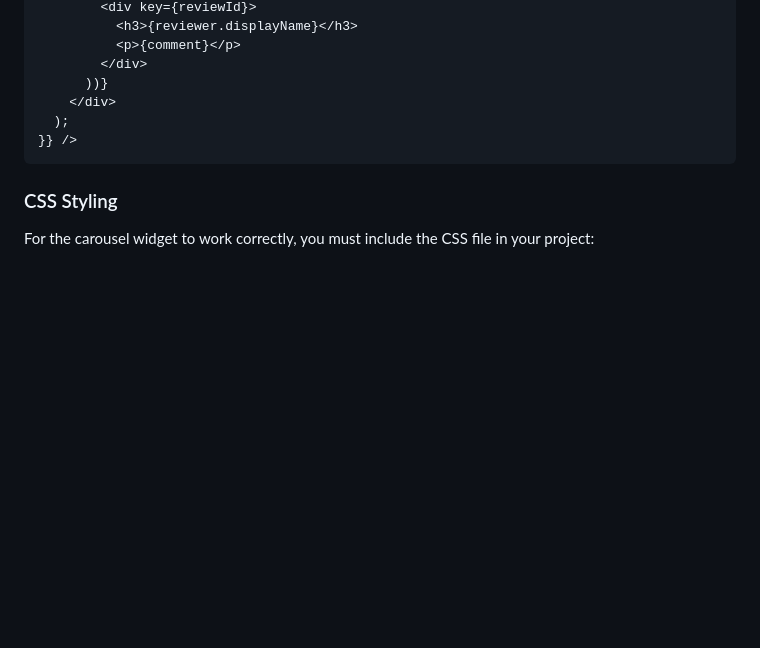
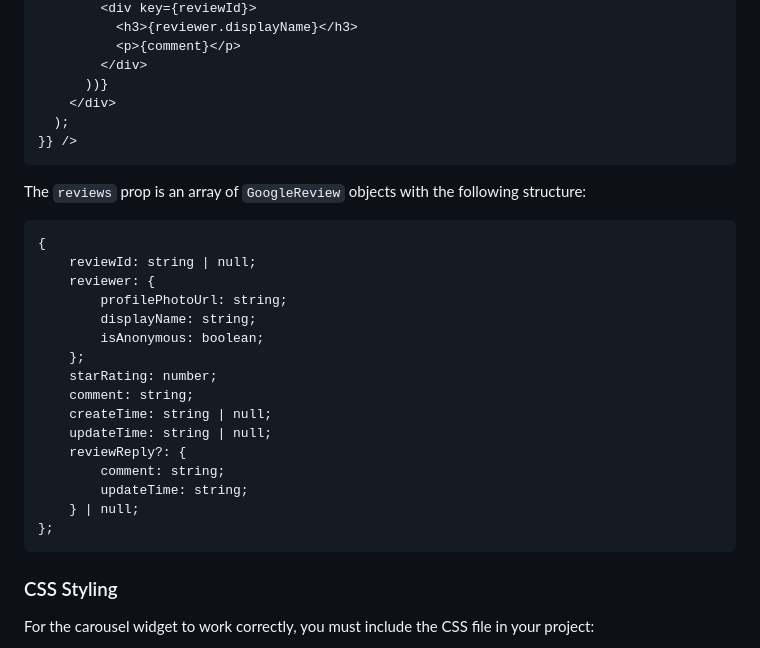
Before and after one commit to Featurable/react-google-reviews, a Markdown page: README.md, the part around the change. Drawn GitHub-style; blank space fills up the shorter version.

Commit message:
update readme custom rendering

````diff
--- a/README.md
+++ b/README.md
@@ -168,6 +168,27 @@ There are three layout options currently available:
 }} />
 ```
 
+The `reviews` prop is an array of `GoogleReview` objects with the following structure:
+
+```
+{
+    reviewId: string | null;
+    reviewer: {
+        profilePhotoUrl: string;
+        displayName: string;
+        isAnonymous: boolean;
+    };
+    starRating: number;
+    comment: string;
+    createTime: string | null;
+    updateTime: string | null;
+    reviewReply?: {
+        comment: string;
+        updateTime: string;
+    } | null;
+};
+```
+
 ### CSS Styling
 
 For the carousel widget to work correctly, you must include the CSS file in your project:
````
